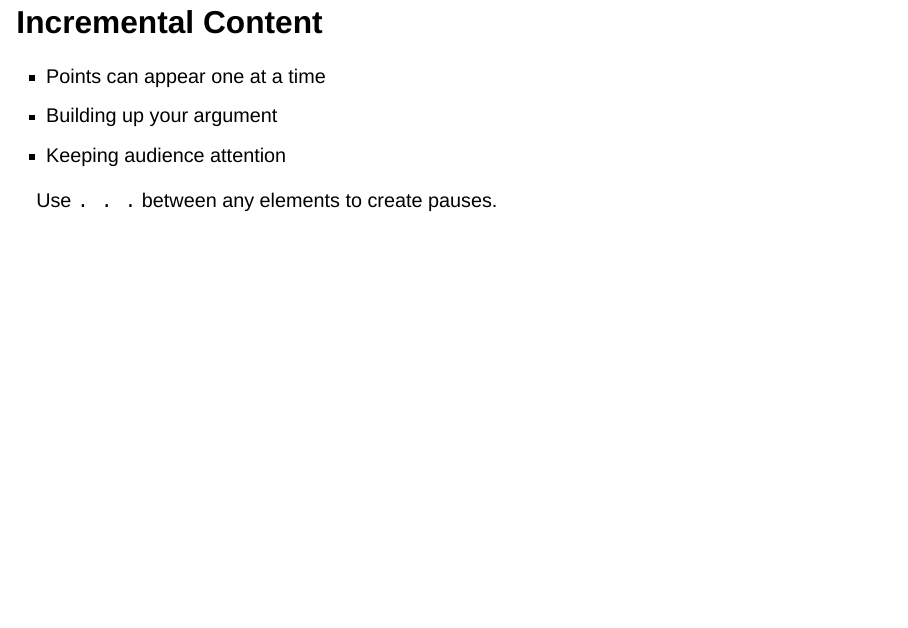
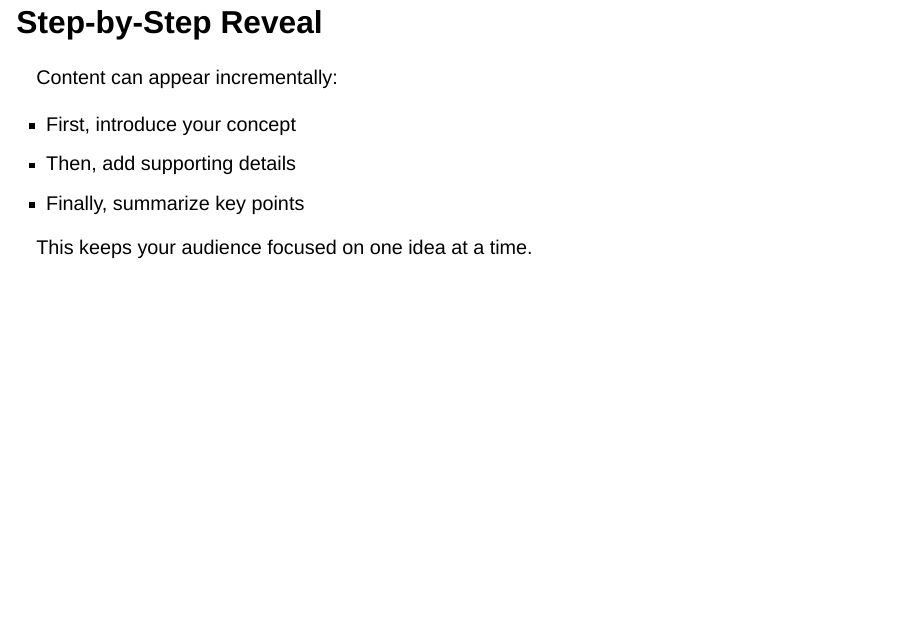
Before and after one commit to sorenwacker/quarto-presentation-template, a Quarto document (content/index.qmd): page 9 of 13. Rendered offline with R 4.5, knitr and Pandoc in place of Quarto, with nearby package versions; drawn as Slidy slides in place of the format the file asks for.

Commit message:
Clean up incremental content slide

```diff
--- a/content/index.qmd
+++ b/content/index.qmd
@@ -138,17 +138,17 @@ Press **F** for fullscreen, **O** for overview, **S** for speaker notes.
 Always test your presentation in the browser you'll use for presenting.
 :::
 
-## Incremental Content
+## Step-by-Step Reveal
+
+Content can appear incrementally:
 
 ::: {.incremental}
-- Points can appear one at a time
-- Building up your argument
-- Keeping audience attention
+- First, introduce your concept
+- Then, add supporting details
+- Finally, summarize key points
 :::
 
-. . .
-
-Use `. . .` between any elements to create pauses.
+This keeps your audience focused on one idea at a time.
 
 ## Comparison Table
 
```
